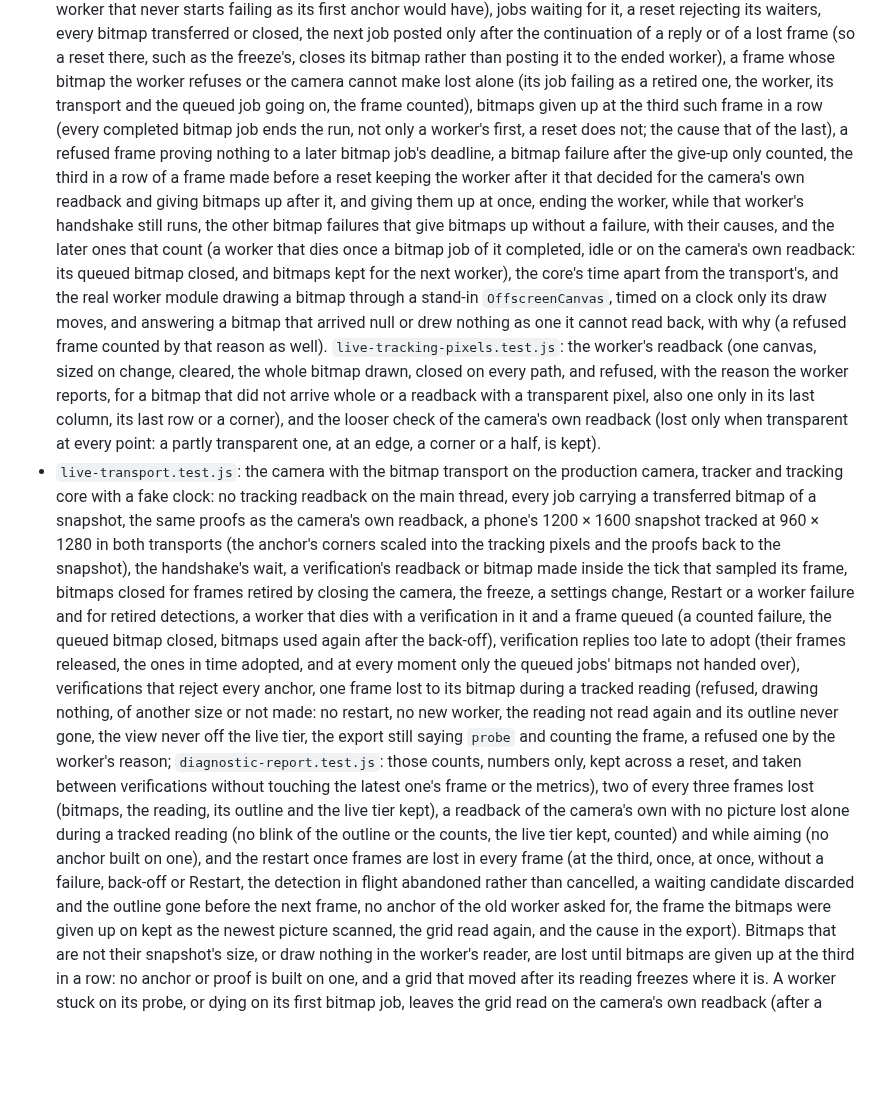
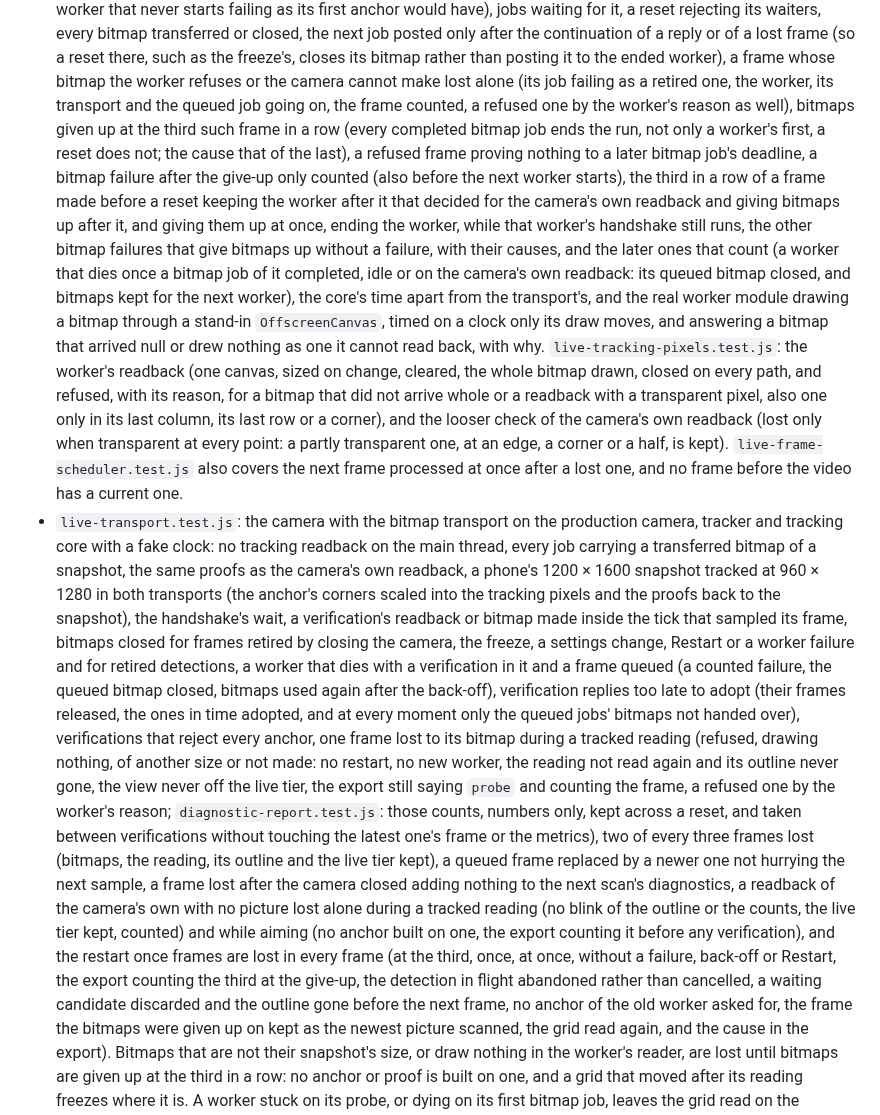
Before and after one commit to senegrom/GridPuzzle, a Markdown page: web/LIVE_CAMERA.md, the part around one of its changes. Drawn GitHub-style; blank space fills up the shorter version.

Commit message:
List the review fixes' tests in LIVE_CAMERA.md, and rewrap its test notes
Co-Authored-By: Claude Opus 5.5 (1M context) <noreply@anthropic.com>
Claude-Session: https://claude.ai/code/session_01RrVnYXfmgmVPRkneueQya5

```diff
--- a/web/LIVE_CAMERA.md
+++ b/web/LIVE_CAMERA.md
@@ -1071,29 +1071,31 @@ Unit tests (`node --test web/tests/*.test.js`):
   the freeze's, closes its bitmap rather than posting it to the ended worker),
   a frame whose bitmap the worker refuses or the camera cannot make lost alone
   (its job failing as a retired one, the worker, its transport and the queued
-  job going on, the frame counted), bitmaps given up at the third such frame
-  in a row (every completed bitmap job ends the run, not only a worker's
-  first, a reset does not; the cause that of the last), a refused frame proving nothing to a later bitmap job's deadline, a
-  bitmap failure after the give-up only counted, the third in a row of a frame
-  made before a reset keeping the worker after it that decided for the
-  camera's own readback and giving bitmaps up after it, and giving them up at
-  once, ending the worker, while that worker's handshake still runs, the
-  other bitmap failures
-  that give bitmaps up without a failure, with their causes, and the later ones
-  that count (a worker that dies once a bitmap job of it completed, idle or on
-  the camera's own readback: its queued bitmap closed, and bitmaps kept for the
-  next worker), the core's time apart from the transport's, and the real
-  worker module drawing a bitmap through a stand-in `OffscreenCanvas`, timed on
-  a clock only its draw moves, and answering a bitmap that arrived null or
-  drew nothing as one it cannot read back, with why (a refused frame counted
-  by that reason as well). `live-tracking-pixels.test.js`: the
-  worker's readback (one canvas, sized on change, cleared, the whole bitmap
-  drawn, closed on every path, and refused, with the reason the worker
-  reports, for a bitmap that did not arrive whole or a readback with a
-  transparent pixel, also one only in its last column, its last row or a
-  corner), and the looser check of the camera's own
+  job going on, the frame counted, a refused one by the worker's reason as
+  well), bitmaps given up at the third such frame in a row (every completed
+  bitmap job ends the run, not only a worker's first, a reset does not; the
+  cause that of the last), a refused frame proving nothing to a later bitmap
+  job's deadline, a bitmap failure after the give-up only counted (also
+  before the next worker starts), the third in a row of a frame made before a
+  reset keeping the worker after it that decided for the camera's own
+  readback and giving bitmaps up after it, and giving them up at once, ending
+  the worker, while that worker's handshake still runs, the other bitmap
+  failures that give bitmaps up without a failure, with their causes, and the
+  later ones that count (a worker that dies once a bitmap job of it
+  completed, idle or on the camera's own readback: its queued bitmap closed,
+  and bitmaps kept for the next worker), the core's time apart from the
+  transport's, and the real worker module drawing a bitmap through a
+  stand-in `OffscreenCanvas`, timed on a clock only its draw moves, and
+  answering a bitmap that arrived null or drew nothing as one it cannot read
+  back, with why. `live-tracking-pixels.test.js`: the worker's readback (one
+  canvas, sized on change, cleared, the whole bitmap drawn, closed on every
+  path, and refused, with its reason, for a bitmap that did not arrive whole
+  or a readback with a transparent pixel, also one only in its last column,
+  its last row or a corner), and the looser check of the camera's own
   readback (lost only when transparent at every point: a partly transparent
-  one, at an edge, a corner or a half, is kept).
+  one, at an edge, a corner or a half, is kept). `live-frame-scheduler.test.js`
+  also covers the next frame processed at once after a lost one, and no frame
+  before the video has a current one.
 - `live-transport.test.js`: the camera with the bitmap transport on the
   production camera, tracker and tracking core with a fake clock: no tracking
   readback on the main thread, every job carrying a transferred bitmap of a
@@ -1115,13 +1117,16 @@ Unit tests (`node --test web/tests/*.test.js`):
   refused one by the worker's reason; `diagnostic-report.test.js`: those
   counts, numbers only, kept across a reset, and taken between verifications
   without touching the latest one's frame or the metrics), two of every three
-  frames lost (bitmaps, the reading, its outline
-  and the live tier kept), a readback of the camera's own with no picture
-  lost alone during a tracked reading (no blink of the outline or the counts,
-  the live tier kept, counted) and while aiming (no anchor built on one), and
-  the restart once frames are lost in every frame (at the
-  third, once, at once, without a failure, back-off or Restart, the detection
-  in flight abandoned rather than cancelled, a waiting candidate discarded and
+  frames lost (bitmaps, the reading, its outline and the live tier kept), a
+  queued frame replaced by a newer one not hurrying the next sample, a frame
+  lost after the camera closed adding nothing to the next scan's
+  diagnostics, a readback of the camera's own with no picture lost alone
+  during a tracked reading (no blink of the outline or the counts, the live
+  tier kept, counted) and while aiming (no anchor built on one, the export
+  counting it before any verification), and the restart once frames are lost
+  in every frame (at the third, once, at once, without a failure, back-off or
+  Restart, the export counting the third at the give-up, the detection in
+  flight abandoned rather than cancelled, a waiting candidate discarded and
   the outline gone before the next frame, no anchor of the old worker asked
   for, the frame the bitmaps were given up on kept as the newest picture
   scanned, the grid read again, and the cause in the export). Bitmaps that are
```
Also changed, not shown: other parts of web/LIVE_CAMERA.md (+6 -6 lines).
